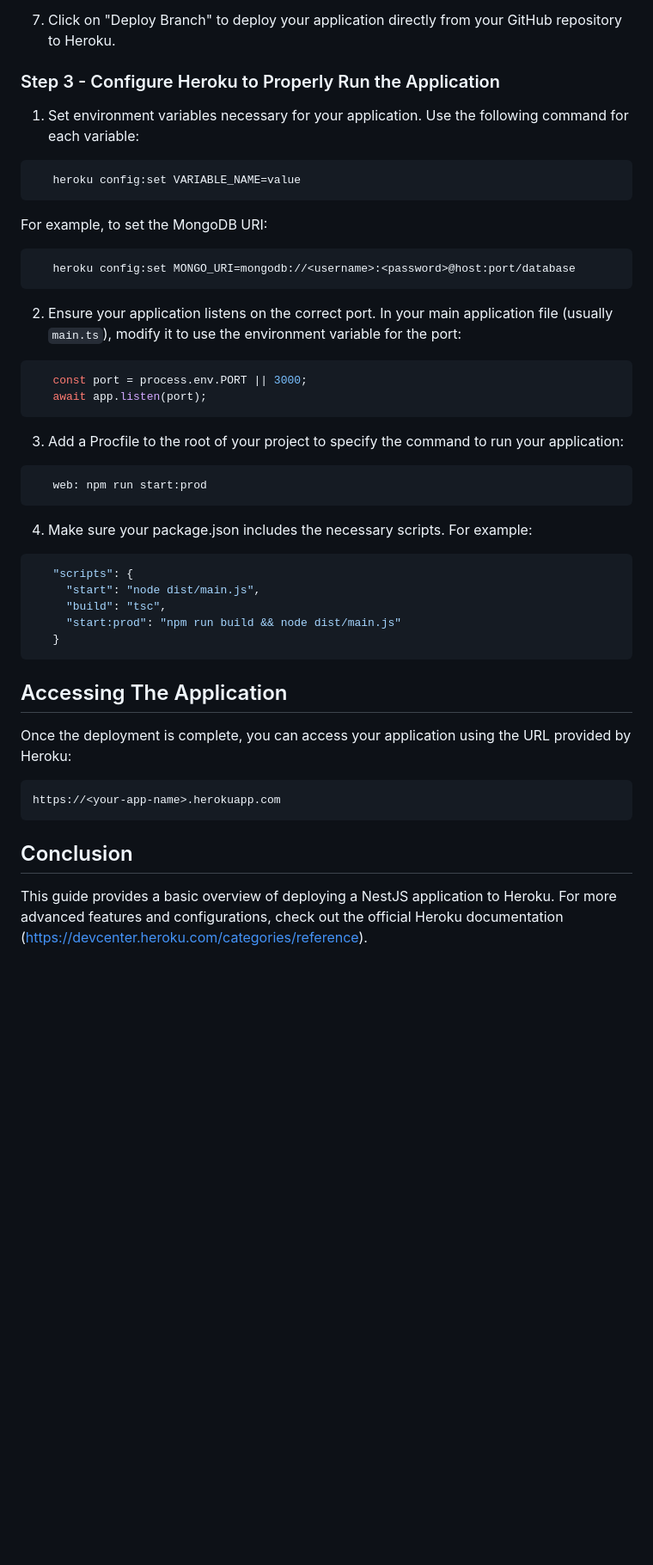
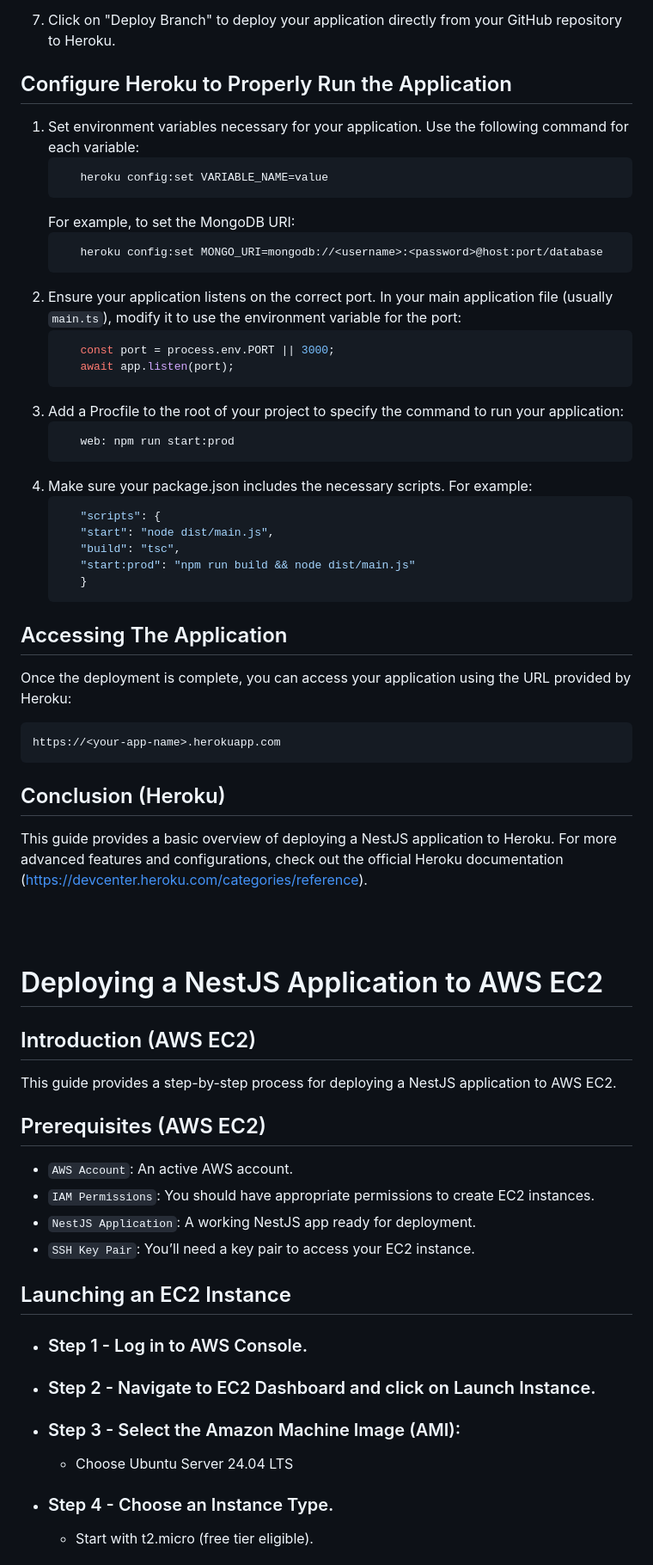
Before and after one commit to Pawbag123/Alias-Game, a Markdown page: documentation/guides/deployment.md, the part around one of its changes. Shown at 86% size. GitHub-like rendering; blank space fills up the shorter version.

````diff
--- a/documentation/guides/deployment.md
+++ b/documentation/guides/deployment.md
@@ -74,42 +87,73 @@ This guide provides a step-by-step process for deploying a NestJS application to
 
 7. Click on "Deploy Branch" to deploy your application directly from your GitHub repository to Heroku.
 
-### Step 3 - Configure Heroku to Properly Run the Application
+## Configure Heroku to Properly Run the Application
 
 1. Set environment variables necessary for your application. Use the following command for each variable:
-```bash
-   heroku config:set VARIABLE_NAME=value
-```
-   For example, to set the MongoDB URI:
-```bash
-   heroku config:set MONGO_URI=mongodb://<username>:<password>@host:port/database
-```
+   ```bash
+      heroku config:set VARIABLE_NAME=value
+   ```
+      For example, to set the MongoDB URI:
+   ```bash
+      heroku config:set MONGO_URI=mongodb://<username>:<password>@host:port/database
+   ```
 2. Ensure your application listens on the correct port. In your main application file (usually `main.ts`), modify it to use the environment variable for the port:
-```typescript
-   const port = process.env.PORT || 3000;
-   await app.listen(port);
-```
+   ```typescript
+      const port = process.env.PORT || 3000;
+      await app.listen(port);
+   ```
 3. Add a Procfile to the root of your project to specify the command to run your application:
-```bash
-   web: npm run start:prod
-```
+   ```bash
+      web: npm run start:prod
+   ```
 4. Make sure your package.json includes the necessary scripts. For example:
-```json
-   "scripts": {
-     "start": "node dist/main.js",
-     "build": "tsc",
-     "start:prod": "npm run build && node dist/main.js"
-   }
-```
+   ```json
+      "scripts": {
+      "start": "node dist/main.js",
+      "build": "tsc",
+      "start:prod": "npm run build && node dist/main.js"
+      }
+   ```
 
 ## Accessing The Application
 
 Once the deployment is complete, you can access your application using the URL provided by Heroku:
 
-```bash
-https://<your-app-name>.herokuapp.com
-```
+   ```bash
+   https://<your-app-name>.herokuapp.com
+   ```
 
-## Conclusion
+## Conclusion (Heroku)
 
 This guide provides a basic overview of deploying a NestJS application to Heroku. For more advanced features and configurations, check out the official Heroku documentation (https://devcenter.heroku.com/categories/reference).
+
+<br>
+<br>
+
+# Deploying a NestJS Application to AWS EC2
+
+## Introduction (AWS EC2)
+
+This guide provides a step-by-step process for deploying a NestJS application to AWS EC2.
+
+## Prerequisites (AWS EC2)
+
+- `AWS Account`: An active AWS account.
+- `IAM Permissions`: You should have appropriate permissions to create EC2 instances.
+- `NestJS Application`: A working NestJS app ready for deployment.
+- `SSH Key Pair`: You’ll need a key pair to access your EC2 instance.
+
+## Launching an EC2 Instance
+
+-  ### Step 1 - Log in to AWS Console.
+
+-  ### Step 2 - Navigate to EC2 Dashboard and click on Launch Instance.
+
+-  ### Step 3 - Select the Amazon Machine Image (AMI):
+
+   -  Choose Ubuntu Server 24.04 LTS
+
+-  ### Step 4 - Choose an Instance Type.
+
+   -  Start with t2.micro (free tier eligible).
+
````
Also changed, not shown: other parts of documentation/guides/deployment.md (+108 -8 lines), documentation/project-structure/files-and-folders.md (+34 -6 lines).
